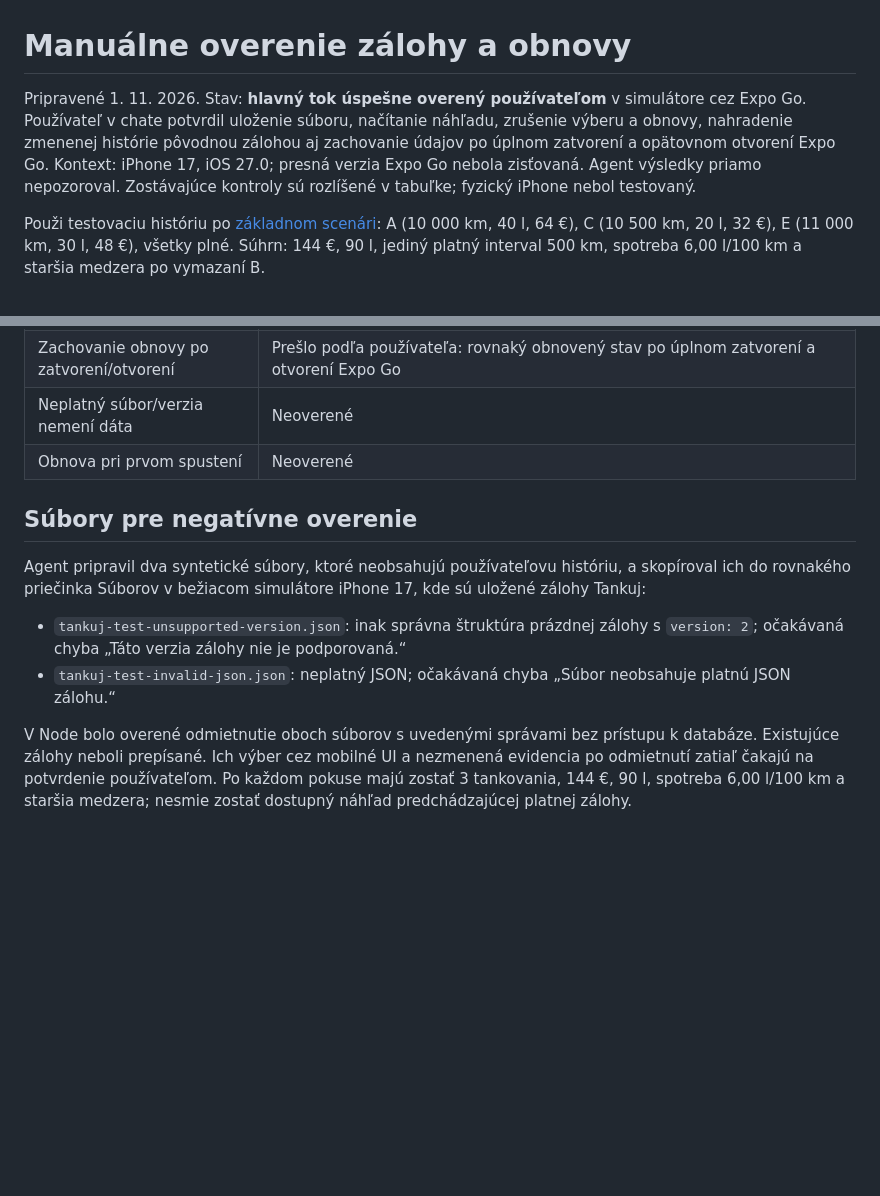
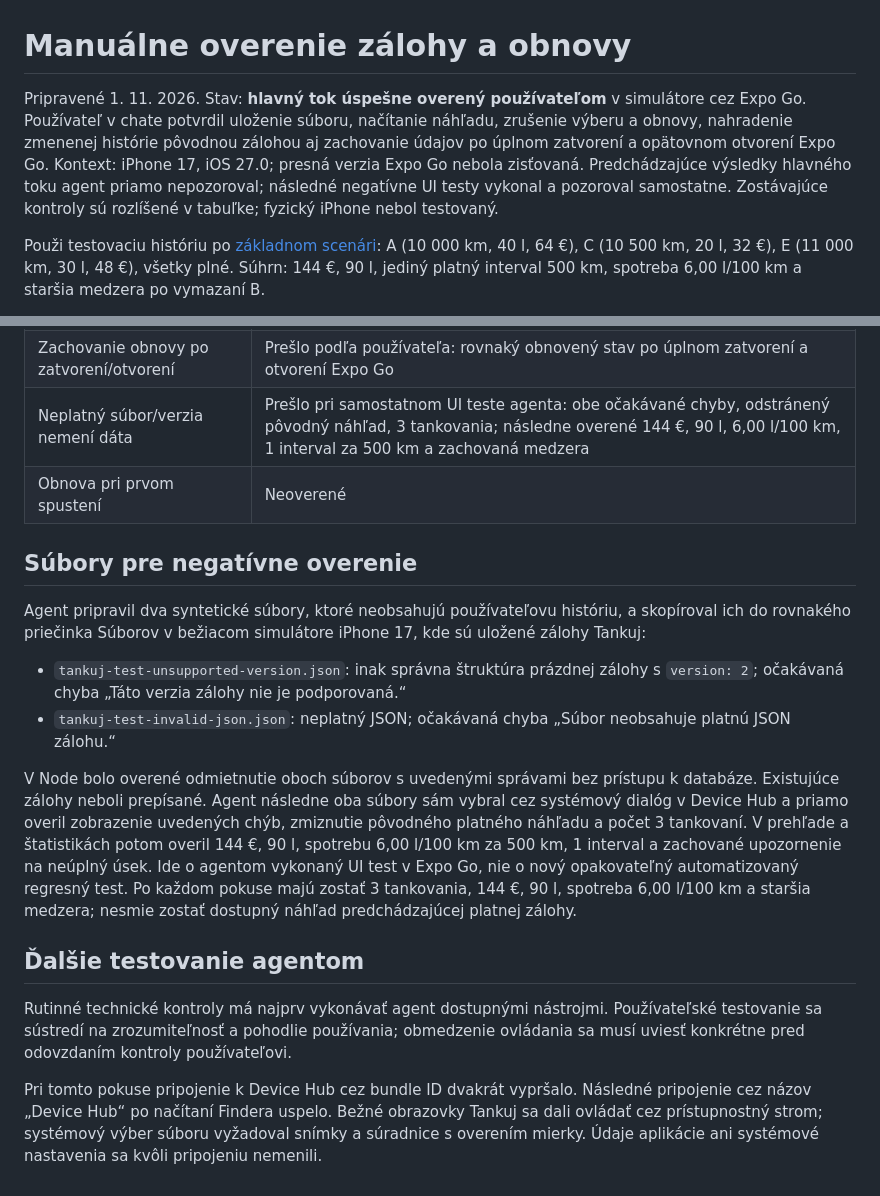
Before and after one commit to vgodaly/tankuj, a Markdown page: docs/manual-backup-verification.md, 2 parts joined by grey strips. Drawn GitHub-style; blank space fills up the shorter version.

Commit message:
docs: verify invalid backups through simulator UI

```diff
--- a/docs/manual-backup-verification.md
+++ b/docs/manual-backup-verification.md
@@ -1,6 +1,6 @@
 # Manuálne overenie zálohy a obnovy
 
-Pripravené 1. 11. 2026. Stav: **hlavný tok úspešne overený používateľom** v simulátore cez Expo Go. Používateľ v chate potvrdil uloženie súboru, načítanie náhľadu, zrušenie výberu a obnovy, nahradenie zmenenej histórie pôvodnou zálohou aj zachovanie údajov po úplnom zatvorení a opätovnom otvorení Expo Go. Kontext: iPhone 17, iOS 27.0; presná verzia Expo Go nebola zisťovaná. Agent výsledky priamo nepozoroval. Zostávajúce kontroly sú rozlíšené v tabuľke; fyzický iPhone nebol testovaný.
+Pripravené 1. 11. 2026. Stav: **hlavný tok úspešne overený používateľom** v simulátore cez Expo Go. Používateľ v chate potvrdil uloženie súboru, načítanie náhľadu, zrušenie výberu a obnovy, nahradenie zmenenej histórie pôvodnou zálohou aj zachovanie údajov po úplnom zatvorení a opätovnom otvorení Expo Go. Kontext: iPhone 17, iOS 27.0; presná verzia Expo Go nebola zisťovaná. Predchádzajúce výsledky hlavného toku agent priamo nepozoroval; následné negatívne UI testy vykonal a pozoroval samostatne. Zostávajúce kontroly sú rozlíšené v tabuľke; fyzický iPhone nebol testovaný.
 
 Použi testovaciu históriu po [základnom scenári](manual-verification.md): A (10 000 km, 40 l, 64 €), C (10 500 km, 20 l, 32 €), E (11 000 km, 30 l, 48 €), všetky plné. Súhrn: 144 €, 90 l, jediný platný interval 500 km, spotreba 6,00 l/100 km a staršia medzera po vymazaní B.
 
@@ -27,7 +27,7 @@ Použi testovaciu históriu po [základnom scenári](manual-verification.md): A
 | Zrušenie náhľadu a konečného potvrdenia | Prešlo podľa používateľa; po zrušení konečného potvrdenia zostalo 146 € a E za 50 € |
 | Úplná obnova, ceny, súhrny a medzery | Prešlo podľa používateľa: E sa vrátil z 50 € na 48 €, platby zo 146 € na 144 €; 3 tankovania, 90 l, spotreba 6,00 l/100 km za 500 km, 1 interval a upozornenie na staršiu medzeru |
 | Zachovanie obnovy po zatvorení/otvorení | Prešlo podľa používateľa: rovnaký obnovený stav po úplnom zatvorení a otvorení Expo Go |
-| Neplatný súbor/verzia nemení dáta | Neoverené |
+| Neplatný súbor/verzia nemení dáta | Prešlo pri samostatnom UI teste agenta: obe očakávané chyby, odstránený pôvodný náhľad, 3 tankovania; následne overené 144 €, 90 l, 6,00 l/100 km, 1 interval za 500 km a zachovaná medzera |
 | Obnova pri prvom spustení | Neoverené |
 
 ## Súbory pre negatívne overenie
@@ -37,4 +37,10 @@ Agent pripravil dva syntetické súbory, ktoré neobsahujú používateľovu his
 - `tankuj-test-unsupported-version.json`: inak správna štruktúra prázdnej zálohy s `version: 2`; očakávaná chyba „Táto verzia zálohy nie je podporovaná.“
 - `tankuj-test-invalid-json.json`: neplatný JSON; očakávaná chyba „Súbor neobsahuje platnú JSON zálohu.“
 
-V Node bolo overené odmietnutie oboch súborov s uvedenými správami bez prístupu k databáze. Existujúce zálohy neboli prepísané. Ich výber cez mobilné UI a nezmenená evidencia po odmietnutí zatiaľ čakajú na potvrdenie používateľom. Po každom pokuse majú zostať 3 tankovania, 144 €, 90 l, spotreba 6,00 l/100 km a staršia medzera; nesmie zostať dostupný náhľad predchádzajúcej platnej zálohy.
+V Node bolo overené odmietnutie oboch súborov s uvedenými správami bez prístupu k databáze. Existujúce zálohy neboli prepísané. Agent následne oba súbory sám vybral cez systémový dialóg v Device Hub a priamo overil zobrazenie uvedených chýb, zmiznutie pôvodného platného náhľadu a počet 3 tankovaní. V prehľade a štatistikách potom overil 144 €, 90 l, spotrebu 6,00 l/100 km za 500 km, 1 interval a zachované upozornenie na neúplný úsek. Ide o agentom vykonaný UI test v Expo Go, nie o nový opakovateľný automatizovaný regresný test. Po každom pokuse majú zostať 3 tankovania, 144 €, 90 l, spotreba 6,00 l/100 km a staršia medzera; nesmie zostať dostupný náhľad predchádzajúcej platnej zálohy.
+
+## Ďalšie testovanie agentom
+
+Rutinné technické kontroly má najprv vykonávať agent dostupnými nástrojmi. Používateľské testovanie sa sústredí na zrozumiteľnosť a pohodlie používania; obmedzenie ovládania sa musí uviesť konkrétne pred odovzdaním kontroly používateľovi.
+
+Pri tomto pokuse pripojenie k Device Hub cez bundle ID dvakrát vypršalo. Následné pripojenie cez názov „Device Hub“ po načítaní Findera uspelo. Bežné obrazovky Tankuj sa dali ovládať cez prístupnostný strom; systémový výber súboru vyžadoval snímky a súradnice s overením mierky. Údaje aplikácie ani systémové nastavenia sa kvôli pripojeniu nemenili.
```
Also changed, not shown: docs/backup-and-restore.md (+2 -1 lines), docs/project-status.md (+2 -2 lines).
